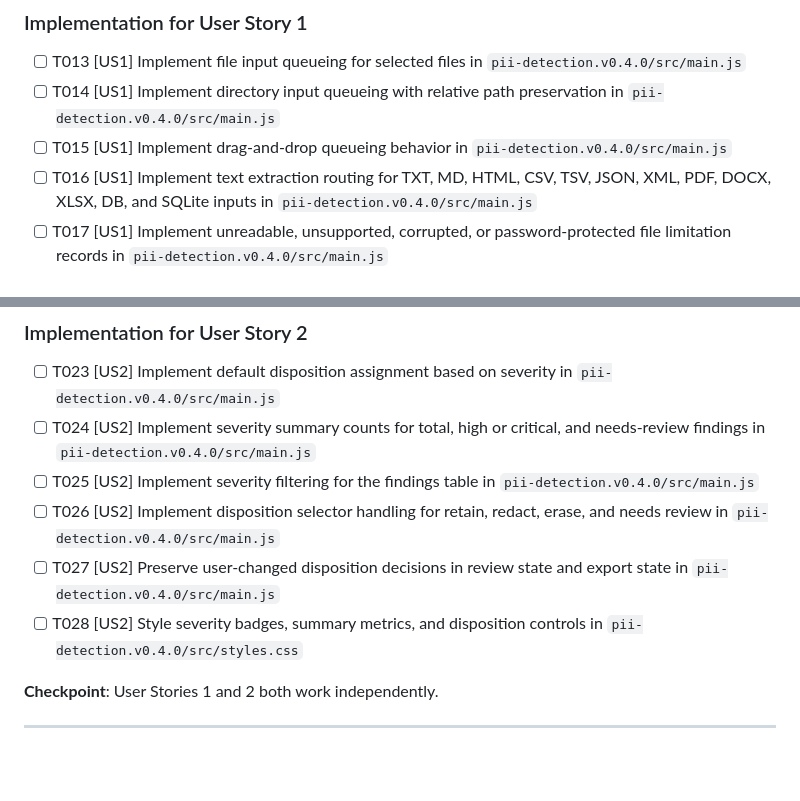
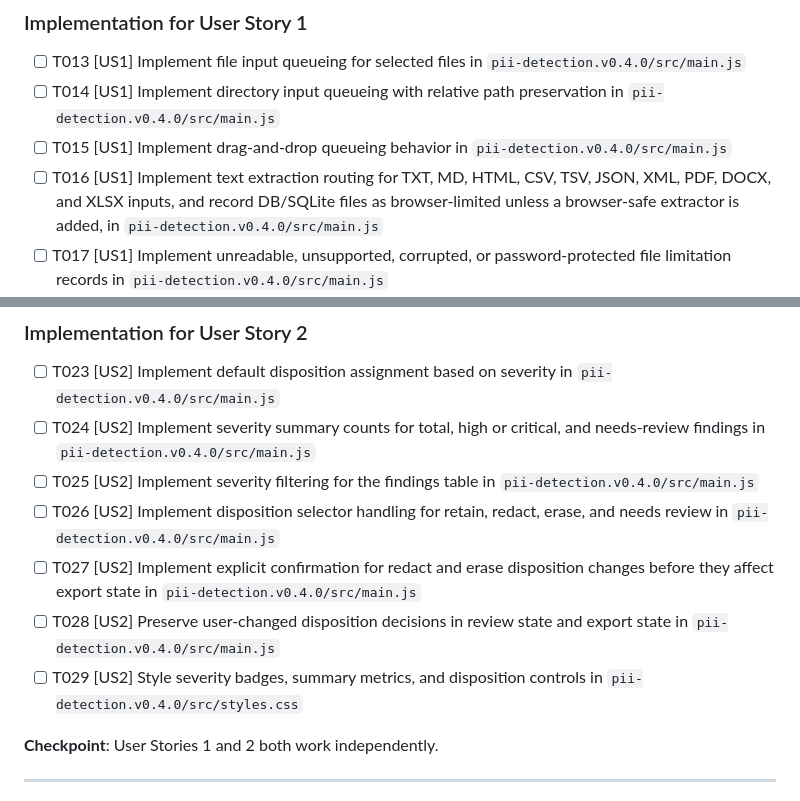
Before and after one commit to ErChulo/pbgc-pii-detector-module, a Markdown page: specs/001-pbgc-pii-workflow/tasks.md, 2 parts joined by grey strips. GitHub-like rendering; blank space fills up the shorter version.

```diff
--- a/specs/001-pbgc-pii-workflow/tasks.md
+++ b/specs/001-pbgc-pii-workflow/tasks.md
@@ -64,7 +64,7 @@ description: "Task list for PBGC PII Detection Workflow implementation"
 - [ ] T013 [US1] Implement file input queueing for selected files in `pii-detection.v0.4.0/src/main.js`
 - [ ] T014 [US1] Implement directory input queueing with relative path preservation in `pii-detection.v0.4.0/src/main.js`
 - [ ] T015 [US1] Implement drag-and-drop queueing behavior in `pii-detection.v0.4.0/src/main.js`
-- [ ] T016 [US1] Implement text extraction routing for TXT, MD, HTML, CSV, TSV, JSON, XML, PDF, DOCX, XLSX, DB, and SQLite inputs in `pii-detection.v0.4.0/src/main.js`
+- [ ] T016 [US1] Implement text extraction routing for TXT, MD, HTML, CSV, TSV, JSON, XML, PDF, DOCX, and XLSX inputs, and record DB/SQLite files as browser-limited unless a browser-safe extractor is added, in `pii-detection.v0.4.0/src/main.js`
 - [ ] T017 [US1] Implement unreadable, unsupported, corrupted, or password-protected file limitation records in `pii-detection.v0.4.0/src/main.js`
 - [ ] T018 [US1] Implement PII detector definitions for direct identifiers, linkable identifiers, financial or tax identifiers, credentials, and technical secrets in `pii-detection.v0.4.0/src/main.js`
 - [ ] T019 [US1] Implement contextual finding creation with masked values, confidence, severity, policy basis, and location data in `pii-detection.v0.4.0/src/main.js`
@@ -88,8 +88,9 @@ description: "Task list for PBGC PII Detection Workflow implementation"
 - [ ] T024 [US2] Implement severity summary counts for total, high or critical, and needs-review findings in `pii-detection.v0.4.0/src/main.js`
 - [ ] T025 [US2] Implement severity filtering for the findings table in `pii-detection.v0.4.0/src/main.js`
 - [ ] T026 [US2] Implement disposition selector handling for retain, redact, erase, and needs review in `pii-detection.v0.4.0/src/main.js`
-- [ ] T027 [US2] Preserve user-changed disposition decisions in review state and export state in `pii-detection.v0.4.0/src/main.js`
-- [ ] T028 [US2] Style severity badges, summary metrics, and disposition controls in `pii-detection.v0.4.0/src/styles.css`
+- [ ] T027 [US2] Implement explicit confirmation for redact and erase disposition changes before they affect export state in `pii-detection.v0.4.0/src/main.js`
+- [ ] T028 [US2] Preserve user-changed disposition decisions in review state and export state in `pii-detection.v0.4.0/src/main.js`
+- [ ] T029 [US2] Style severity badges, summary metrics, and disposition controls in `pii-detection.v0.4.0/src/styles.css`
 
 **Checkpoint**: User Stories 1 and 2 both work independently.
 
```
Also changed, not shown: other parts of specs/001-pbgc-pii-workflow/tasks.md (+21 -20 lines).
